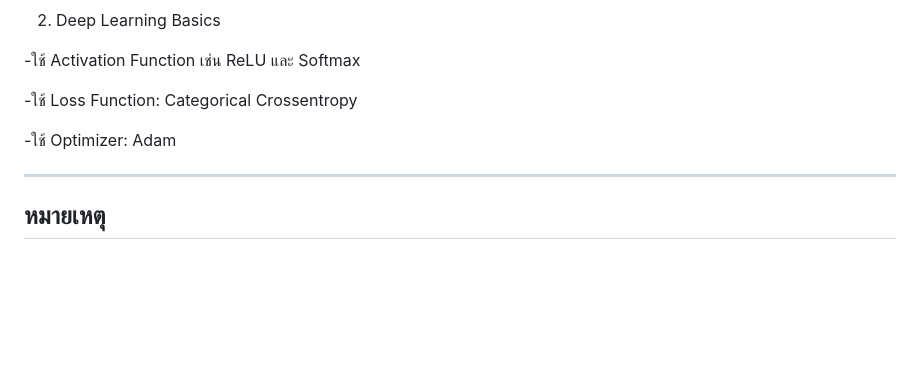
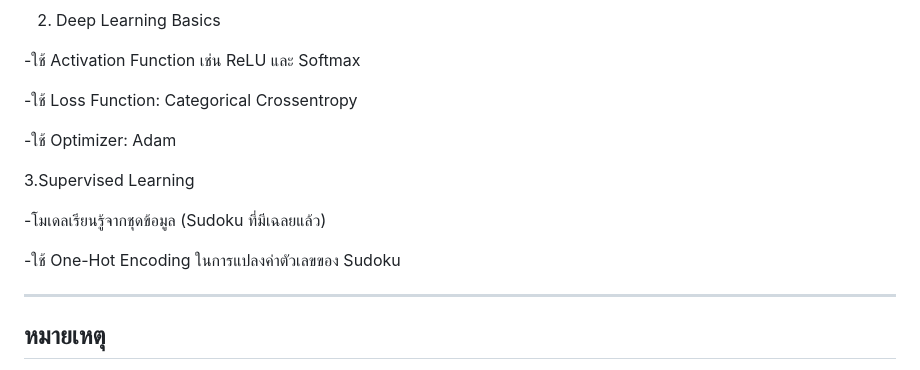
Before and after one commit to baku0428/sudoku, a Markdown page: README.md, the part around the change. Rendered like a GitHub page; blank space fills up the shorter version.

```diff
--- a/README.md
+++ b/README.md
@@ -99,6 +99,12 @@ python train_model.py
 
 -ใช้ Optimizer: Adam
 
+3.Supervised Learning
+
+-โมเดลเรียนรู้จากชุดข้อมูล (Sudoku ที่มีเฉลยแล้ว)
+
+-ใช้ One-Hot Encoding ในการแปลงค่าตัวเลขของ Sudoku
+
 ---
 
 ##  หมายเหตุ
```
